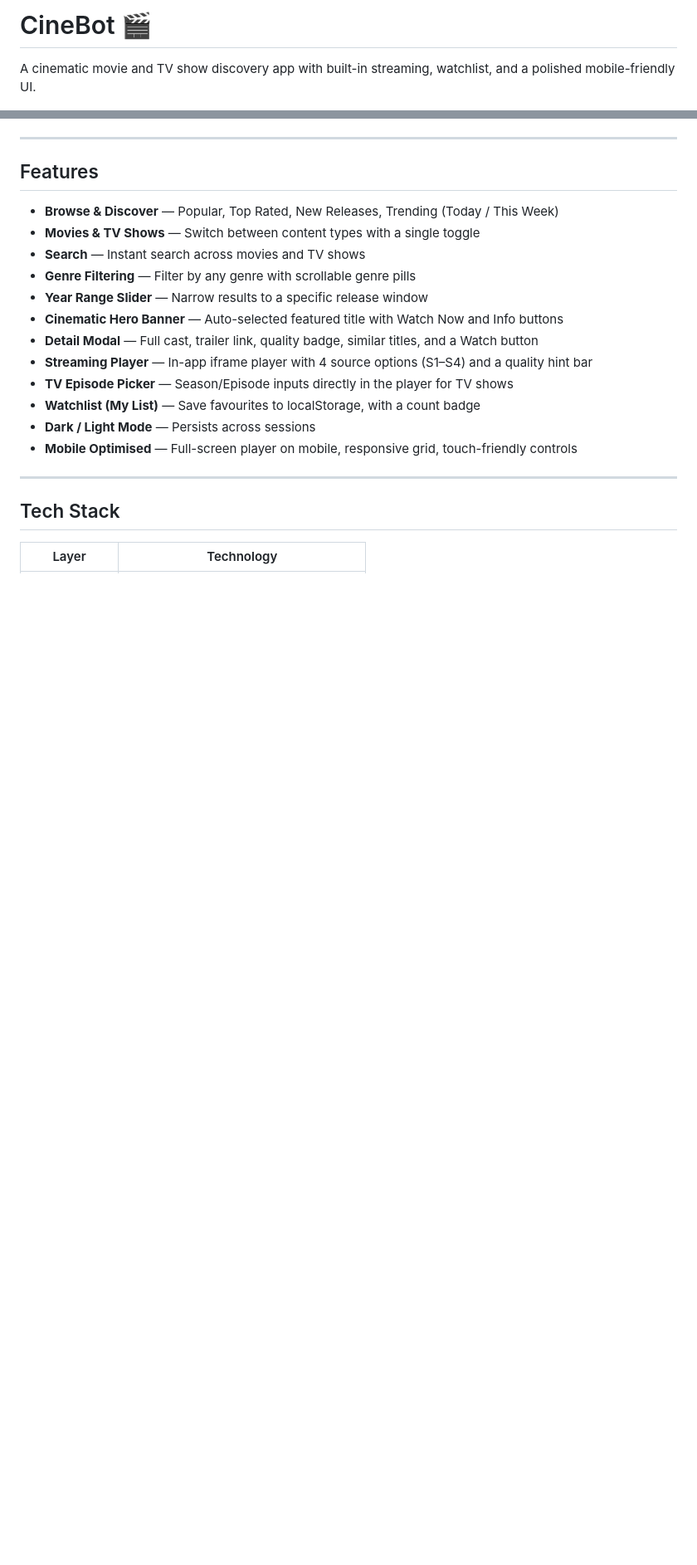
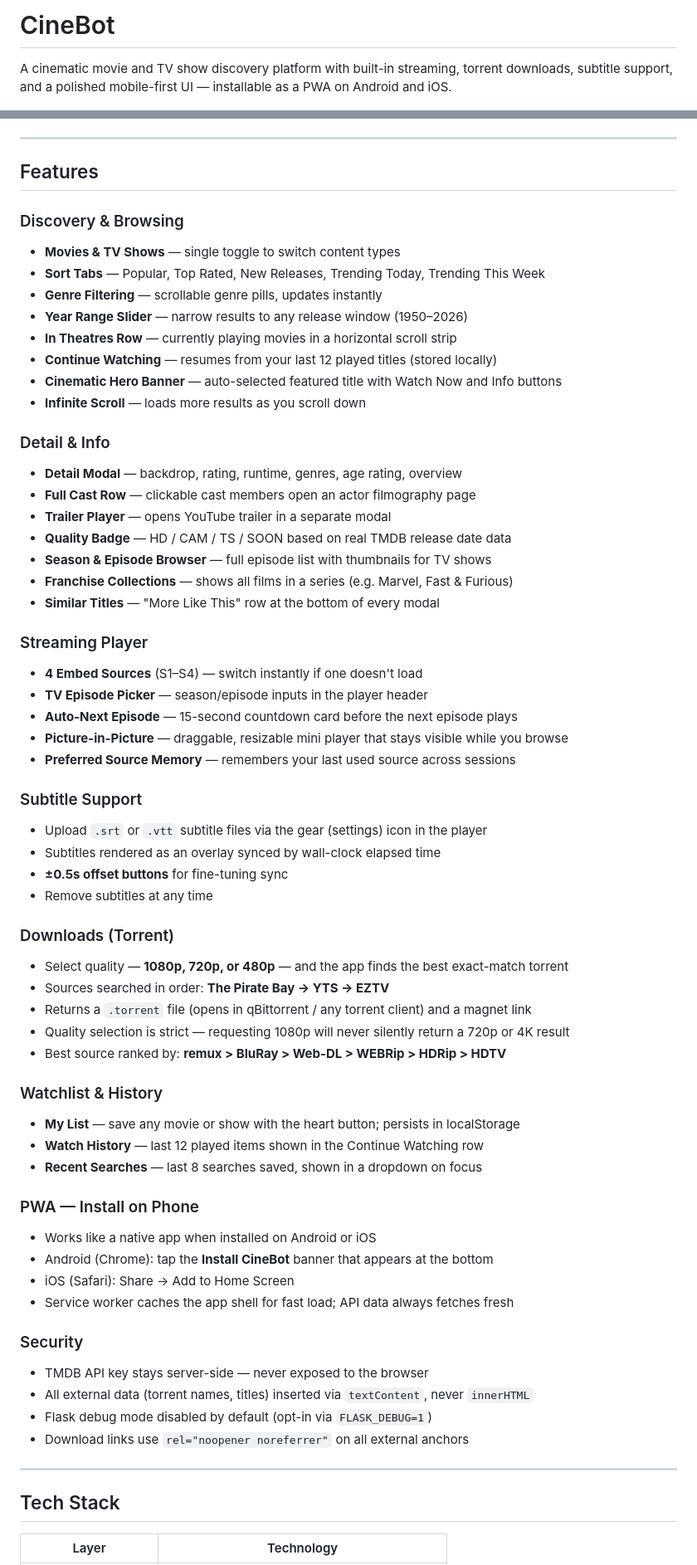
Before and after one commit to Vicmuratha/cinebot, a Markdown page: README.md, 2 parts joined by grey strips. Shown at 83% size. Drawn GitHub-style; blank space fills up the shorter version.

Commit message:
Update README — full feature coverage, PWA, downloads, subtitles
Co-Authored-By: Claude Sonnet 4.6 <noreply@anthropic.com>

```diff
--- a/README.md
+++ b/README.md
@@ -1,4 +1,4 @@
-# CineBot 🎬
+# CineBot
 
-A cinematic movie and TV show discovery app with built-in streaming, watchlist, and a polished mobile-friendly UI.
+A cinematic movie and TV show discovery platform with built-in streaming, torrent downloads, subtitle support, and a polished mobile-first UI — installable as a PWA on Android and iOS.
 
@@ -8,18 +11,61 @@ A cinematic movie and TV show discovery app with built-in streaming, watchlist,
 
 ## Features
 
-- **Browse & Discover** — Popular, Top Rated, New Releases, Trending (Today / This Week)
-- **Movies & TV Shows** — Switch between content types with a single toggle
-- **Search** — Instant search across movies and TV shows
-- **Genre Filtering** — Filter by any genre with scrollable genre pills
-- **Year Range Slider** — Narrow results to a specific release window
-- **Cinematic Hero Banner** — Auto-selected featured title with Watch Now and Info buttons
-- **Detail Modal** — Full cast, trailer link, quality badge, similar titles, and a Watch button
-- **Streaming Player** — In-app iframe player with 4 source options (S1–S4) and a quality hint bar
-- **TV Episode Picker** — Season/Episode inputs directly in the player for TV shows
-- **Watchlist (My List)** — Save favourites to localStorage, with a count badge
-- **Dark / Light Mode** — Persists across sessions
-- **Mobile Optimised** — Full-screen player on mobile, responsive grid, touch-friendly controls
+### Discovery & Browsing
+- **Movies & TV Shows** — single toggle to switch content types
+- **Sort Tabs** — Popular, Top Rated, New Releases, Trending Today, Trending This Week
+- **Genre Filtering** — scrollable genre pills, updates instantly
+- **Year Range Slider** — narrow results to any release window (1950–2026)
+- **In Theatres Row** — currently playing movies in a horizontal scroll strip
+- **Continue Watching** — resumes from your last 12 played titles (stored locally)
+- **Cinematic Hero Banner** — auto-selected featured title with Watch Now and Info buttons
+- **Infinite Scroll** — loads more results as you scroll down
+
+### Detail & Info
+- **Detail Modal** — backdrop, rating, runtime, genres, age rating, overview
+- **Full Cast Row** — clickable cast members open an actor filmography page
+- **Trailer Player** — opens YouTube trailer in a separate modal
+- **Quality Badge** — HD / CAM / TS / SOON based on real TMDB release date data
+- **Season & Episode Browser** — full episode list with thumbnails for TV shows
+- **Franchise Collections** — shows all films in a series (e.g. Marvel, Fast & Furious)
+- **Similar Titles** — "More Like This" row at the bottom of every modal
+
+### Streaming Player
+- **4 Embed Sources** (S1–S4) — switch instantly if one doesn't load
+- **TV Episode Picker** — season/episode inputs in the player header
+- **Auto-Next Episode** — 15-second countdown card before the next episode plays
+- **Picture-in-Picture** — draggable, resizable mini player that stays visible while you browse
+- **Preferred Source Memory** — remembers your last used source across sessions
+
+### Subtitle Support
+- Upload `.srt` or `.vtt` subtitle files via the gear (settings) icon in the player
+- Subtitles rendered as an overlay synced by wall-clock elapsed time
+- **±0.5s offset buttons** for fine-tuning sync
+- Remove subtitles at any time
+
+### Downloads (Torrent)
+- Select quality — **1080p, 720p, or 480p** — and the app finds the best exact-match torrent
+- Sources searched in order: **The Pirate Bay → YTS → EZTV**
+- Returns a `.torrent` file (opens in qBittorrent / any torrent client) and a magnet link
+- Quality selection is strict — requesting 1080p will never silently return a 720p or 4K result
+- Best source ranked by: **remux > BluRay > Web-DL > WEBRip > HDRip > HDTV**
+
+### Watchlist & History
+- **My List** — save any movie or show with the heart button; persists in localStorage
+- **Watch History** — last 12 played items shown in the Continue Watching row
+- **Recent Searches** — last 8 searches saved, shown in a dropdown on focus
+
+### PWA — Install on Phone
+- Works like a native app when installed on Android or iOS
+- Android (Chrome): tap the **Install CineBot** banner that appears at the bottom
+- iOS (Safari): Share → Add to Home Screen
+- Service worker caches the app shell for fast load; API data always fetches fresh
+
+### Security
+- TMDB API key stays server-side — never exposed to the browser
+- All external data (torrent names, titles) inserted via `textContent`, never `innerHTML`
+- Flask debug mode disabled by default (opt-in via `FLASK_DEBUG=1`)
+- Download links use `rel="noopener noreferrer"` on all external anchors
 
 ---
 
```
Also changed, not shown: other parts of README.md (+65 -19 lines).
